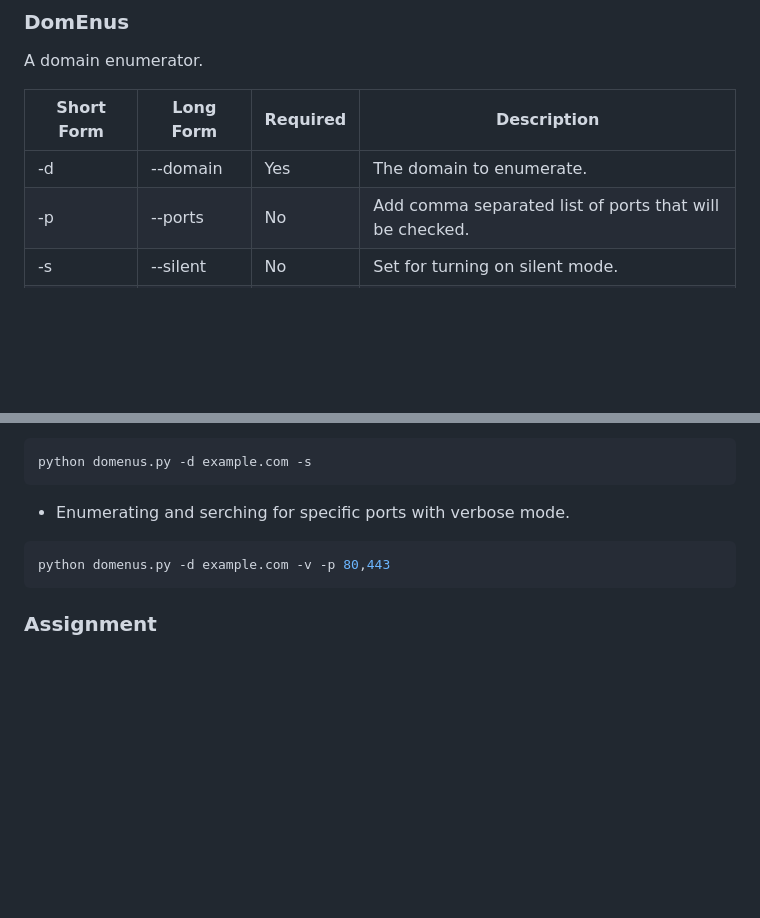
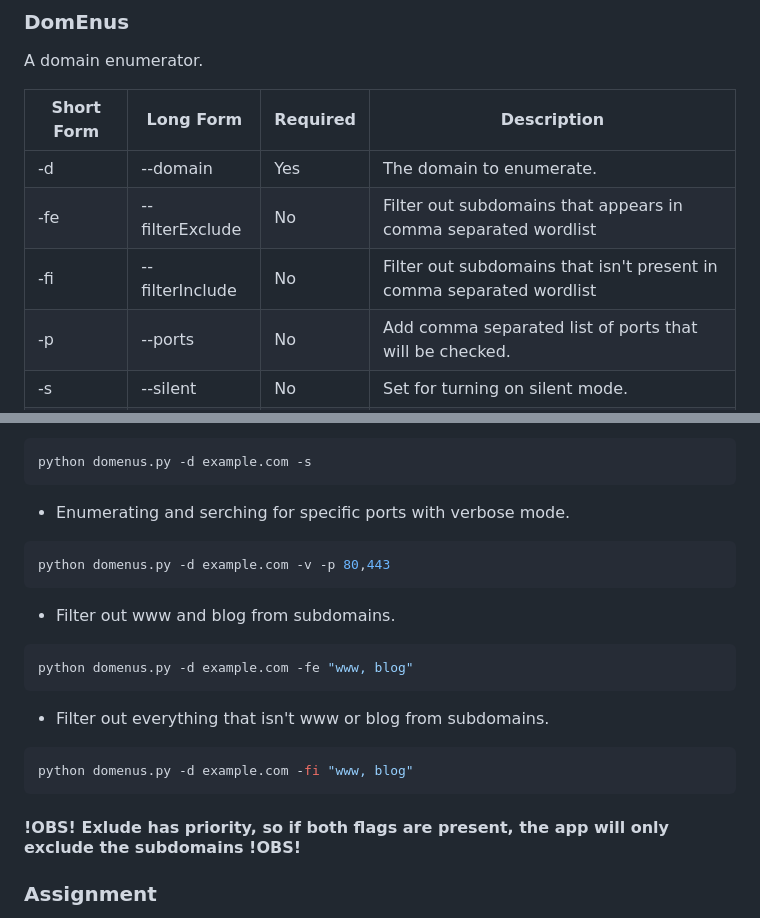
Before and after one commit to Strombach/Programmeringskurs, a Markdown page: Projekt/README.md, 2 parts joined by grey strips. Drawn GitHub-style; blank space fills up the shorter version.

Commit message:
Updating README.md with new flags for domenus

````diff
--- a/Projekt/README.md
+++ b/Projekt/README.md
@@ -47,6 +47,8 @@ A domain enumerator.
 |Short Form|Long Form|Required|Description|
 |---|---|---|---|
 |-d|--domain|Yes|The domain to enumerate.|
+|-fe|--filterExclude|No|Filter out subdomains that appears in comma separated wordlist|
+|-fi|--filterInclude|No|Filter out subdomains that isn't present in comma separated wordlist|
 |-p|--ports|No|Add comma separated list of ports that will be checked.|
 |-s|--silent|No|Set for turning on silent mode.|
 |-t|--threads|No|Number of threads to use. Default is 10|
@@ -66,6 +68,15 @@ python domenus.py -d example.com -s
 ```bash
 python domenus.py -d example.com -v -p 80,443
 ```
+- Filter out www and blog from subdomains.
+```bash
+python domenus.py -d example.com -fe "www, blog"
+```
+- Filter out everything that isn't www or blog from subdomains.
+```bash
+python domenus.py -d example.com -fi "www, blog"
+```
+#### !OBS! Exlude has priority, so if both flags are present, the app will only exclude the subdomains !OBS!
 
 ### Assignment
 Bygg en toolbox bestående av flera Python-script som kan användas för penetrationstester eller inom IT-säkerhet.
````
